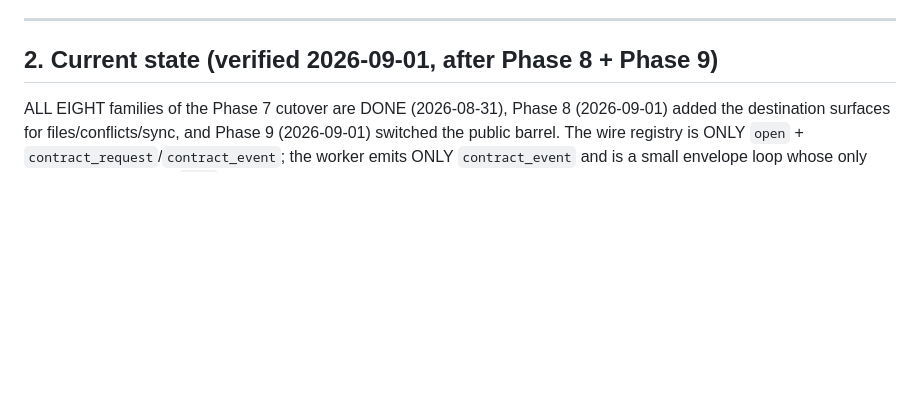
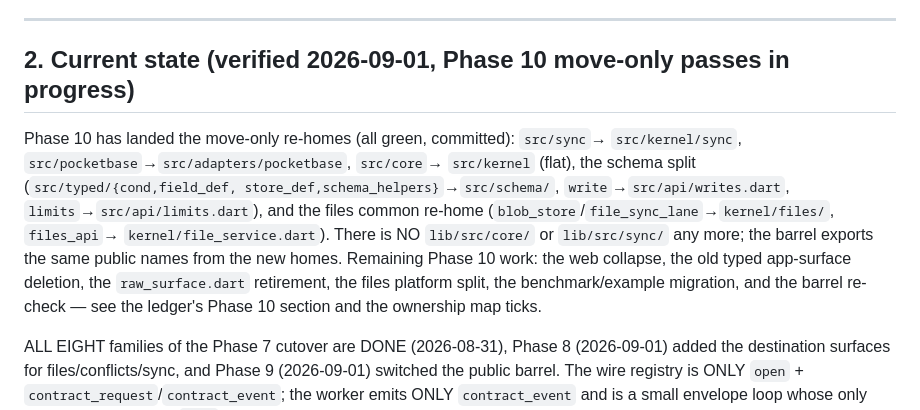
Before and after one commit to elselawi/localpocket, a Markdown page: refactor/HANDOFF.md, the part around one of its changes. GitHub-like rendering; blank space fills up the shorter version.

Commit message:
docs(handoff): refresh current state for Phase 10 move-only progress

```diff
--- a/refactor/HANDOFF.md
+++ b/refactor/HANDOFF.md
@@ -168,7 +168,20 @@ lives in `refactor/*.md`.
 
 ---
 
-## 2. Current state (verified 2026-09-01, after Phase 8 + Phase 9)
+## 2. Current state (verified 2026-09-01, Phase 10 move-only passes in progress)
+
+Phase 10 has landed the move-only re-homes (all green, committed): `src/sync`→
+`src/kernel/sync`, `src/pocketbase`→`src/adapters/pocketbase`, `src/core`→
+`src/kernel` (flat), the schema split (`src/typed/{cond,field_def,
+store_def,schema_helpers}`→`src/schema/`, `write`→`src/api/writes.dart`,
+`limits`→`src/api/limits.dart`), and the files common re-home
+(`blob_store`/`file_sync_lane`→`kernel/files/`, `files_api`→
+`kernel/file_service.dart`). There is NO `lib/src/core/` or `lib/src/sync/`
+any more; the barrel exports the same public names from the new homes.
+Remaining Phase 10 work: the web collapse, the old typed app-surface
+deletion, the `raw_surface.dart` retirement, the files platform split, the
+benchmark/example migration, and the barrel re-check — see the ledger's
+Phase 10 section and the ownership map ticks.
 
 ALL EIGHT families of the Phase 7 cutover are DONE (2026-08-31), Phase 8
 (2026-09-01) added the destination surfaces for files/conflicts/sync, and
```
Also changed, not shown: other parts of refactor/HANDOFF.md (+6 -6 lines).
